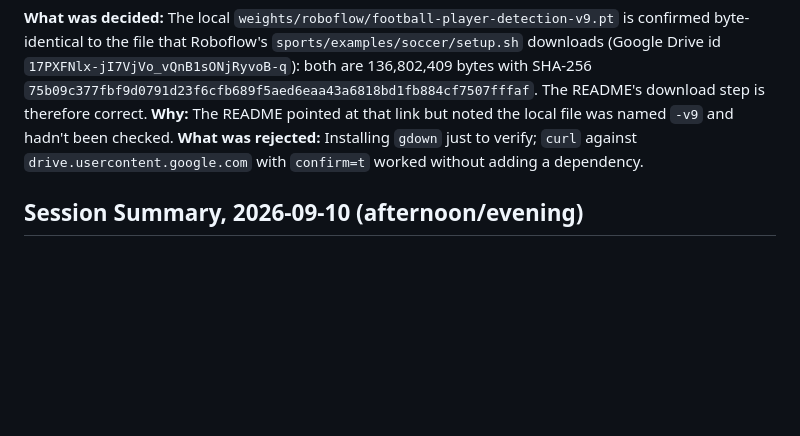
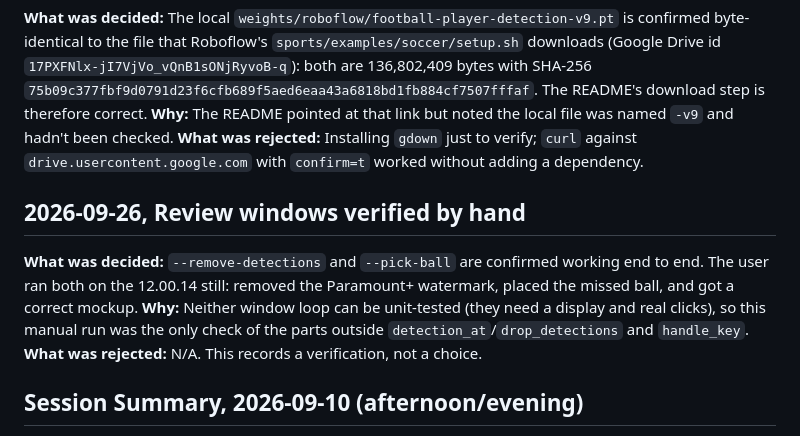
Before and after one commit to Leoshneido/footsight, a Markdown page: MEMORY.md, the part around the change. Drawn GitHub-style; blank space fills up the shorter version.

Commit message:
docs: record manual check of the review windows
Co-Authored-By: Claude Opus 5.5 <noreply@anthropic.com>

```diff
--- a/MEMORY.md
+++ b/MEMORY.md
@@ -121,6 +121,11 @@ Decision log for footsight. Read at the start of every session before doing anyt
 **Why:** The README pointed at that link but noted the local file was named `-v9` and hadn't been checked.
 **What was rejected:** Installing `gdown` just to verify; `curl` against `drive.usercontent.google.com` with `confirm=t` worked without adding a dependency.
 
+## 2026-09-26, Review windows verified by hand
+**What was decided:** `--remove-detections` and `--pick-ball` are confirmed working end to end. The user ran both on the 12.00.14 still: removed the Paramount+ watermark, placed the missed ball, and got a correct mockup.
+**Why:** Neither window loop can be unit-tested (they need a display and real clicks), so this manual run was the only check of the parts outside `detection_at`/`drop_detections` and `handle_key`.
+**What was rejected:** N/A. This records a verification, not a choice.
+
 ## Session Summary, 2026-09-10 (afternoon/evening)
 **Worked on:** Picking up the two "parked" hardening items from the earlier calibration-feasibility session, then the accepted ~91%-accuracy team-classification limitation.
 **Completed:** Discovered both parked items (horizon guard, subprocess error surfacing) were already fixed in an earlier commit (`c2604b9`) and the caveat noting them as open was just stale — corrected in MEMORY.md, no code change needed. Fixed the team-classification accuracy issue in two rounds: round 1 (cluster on hue+saturation instead of raw BGR) verified clean on the original Barça/Feyenoord still (22/22 correct, up from 20/22); round 2 (drop saturation, hue-only) was needed after a second real still (Bayern vs. Bodø/Glimt, user-added mid-session) revealed round 1 broke down on close-hued kits (red vs. yellow) — hue-only fixed that specific problem, confirmed by a regression test built to fail pre-fix and pass post-fix.
```
Also changed, not shown: SKILL.md (+2 -2 lines).
